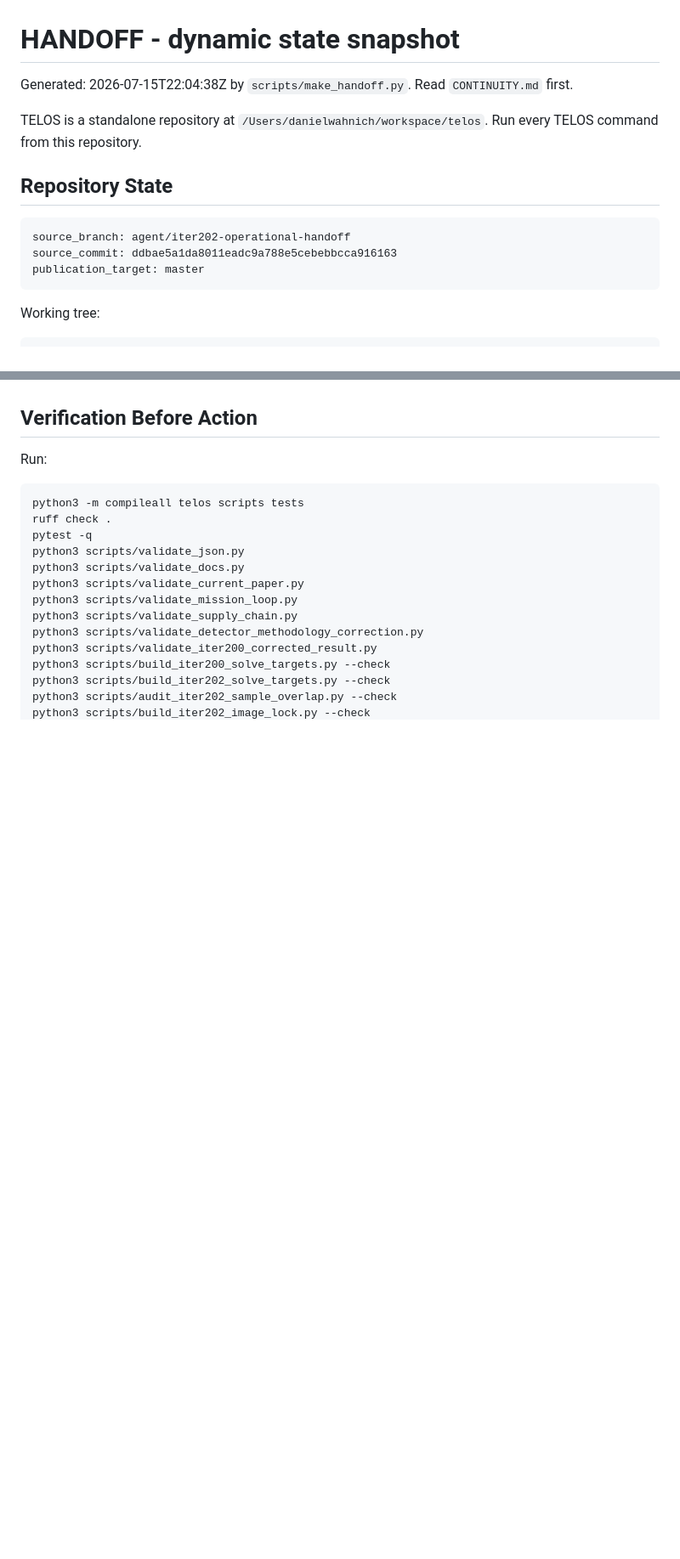
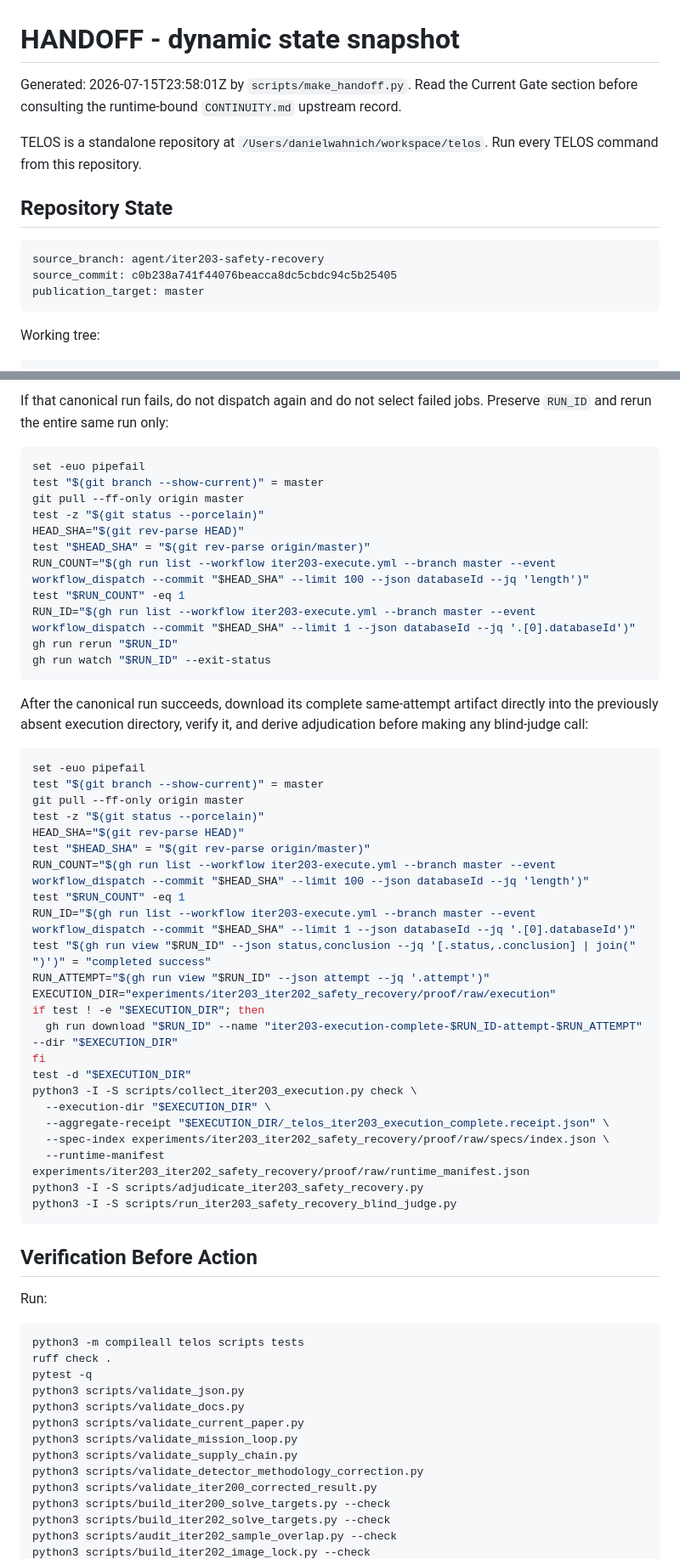
Before and after one commit to manfromnowhere143/telos, a Markdown page: HANDOFF.md, 2 parts joined by grey strips. Shown at 85% size. Drawn GitHub-style; blank space fills up the shorter version.

Commit message:
refresh iter203 operational handoff

````diff
--- a/HANDOFF.md
+++ b/HANDOFF.md
@@ -1,14 +1,15 @@
 # HANDOFF - dynamic state snapshot
 
-Generated: 2026-07-15T22:04:38Z by `scripts/make_handoff.py`. Read `CONTINUITY.md` first.
+Generated: 2026-07-15T23:58:01Z by `scripts/make_handoff.py`. Read the Current Gate section before consulting the
+runtime-bound `CONTINUITY.md` upstream record.
 
 TELOS is a standalone repository at `/Users/danielwahnich/workspace/telos`. Run every TELOS command from this repository.
 
 ## Repository State
 
 ```text
-source_branch: agent/iter202-operational-handoff
-source_commit: ddbae5a1da8011eadc9a788e5cebebbcca916163
+source_branch: agent/iter203-safety-recovery
+source_commit: c0b238a741f44076beacca8dc5cbdc94c5b25405
 publication_target: master
 ```
 
@@ -308,3 +319,48 @@ clean
+If that canonical run fails, do not dispatch again and do not select failed jobs. Preserve `RUN_ID` and rerun
+the entire same run only:
+
+```bash
+set -euo pipefail
+test "$(git branch --show-current)" = master
+git pull --ff-only origin master
+test -z "$(git status --porcelain)"
+HEAD_SHA="$(git rev-parse HEAD)"
+test "$HEAD_SHA" = "$(git rev-parse origin/master)"
+RUN_COUNT="$(gh run list --workflow iter203-execute.yml --branch master --event workflow_dispatch --commit "$HEAD_SHA" --limit 100 --json databaseId --jq 'length')"
+test "$RUN_COUNT" -eq 1
+RUN_ID="$(gh run list --workflow iter203-execute.yml --branch master --event workflow_dispatch --commit "$HEAD_SHA" --limit 1 --json databaseId --jq '.[0].databaseId')"
+gh run rerun "$RUN_ID"
+gh run watch "$RUN_ID" --exit-status
+```
+
+After the canonical run succeeds, download its complete same-attempt artifact directly into the previously
+absent execution directory, verify it, and derive adjudication before making any blind-judge call:
+
+```bash
+set -euo pipefail
+test "$(git branch --show-current)" = master
+git pull --ff-only origin master
+test -z "$(git status --porcelain)"
+HEAD_SHA="$(git rev-parse HEAD)"
+test "$HEAD_SHA" = "$(git rev-parse origin/master)"
+RUN_COUNT="$(gh run list --workflow iter203-execute.yml --branch master --event workflow_dispatch --commit "$HEAD_SHA" --limit 100 --json databaseId --jq 'length')"
+test "$RUN_COUNT" -eq 1
+RUN_ID="$(gh run list --workflow iter203-execute.yml --branch master --event workflow_dispatch --commit "$HEAD_SHA" --limit 1 --json databaseId --jq '.[0].databaseId')"
+test "$(gh run view "$RUN_ID" --json status,conclusion --jq '[.status,.conclusion] | join(" ")')" = "completed success"
+RUN_ATTEMPT="$(gh run view "$RUN_ID" --json attempt --jq '.attempt')"
+EXECUTION_DIR="experiments/iter203_iter202_safety_recovery/proof/raw/execution"
+if test ! -e "$EXECUTION_DIR"; then
+  gh run download "$RUN_ID" --name "iter203-execution-complete-$RUN_ID-attempt-$RUN_ATTEMPT" --dir "$EXECUTION_DIR"
+fi
+test -d "$EXECUTION_DIR"
+python3 -I -S scripts/collect_iter203_execution.py check \
+  --execution-dir "$EXECUTION_DIR" \
+  --aggregate-receipt "$EXECUTION_DIR/_telos_iter203_execution_complete.receipt.json" \
+  --spec-index experiments/iter203_iter202_safety_recovery/proof/raw/specs/index.json \
+  --runtime-manifest experiments/iter203_iter202_safety_recovery/proof/raw/runtime_manifest.json
+python3 -I -S scripts/adjudicate_iter203_safety_recovery.py
+python3 -I -S scripts/run_iter203_safety_recovery_blind_judge.py
+```
 
 ## Verification Before Action
 
````
Also changed, not shown: other parts of HANDOFF.md (+60 -49 lines).
